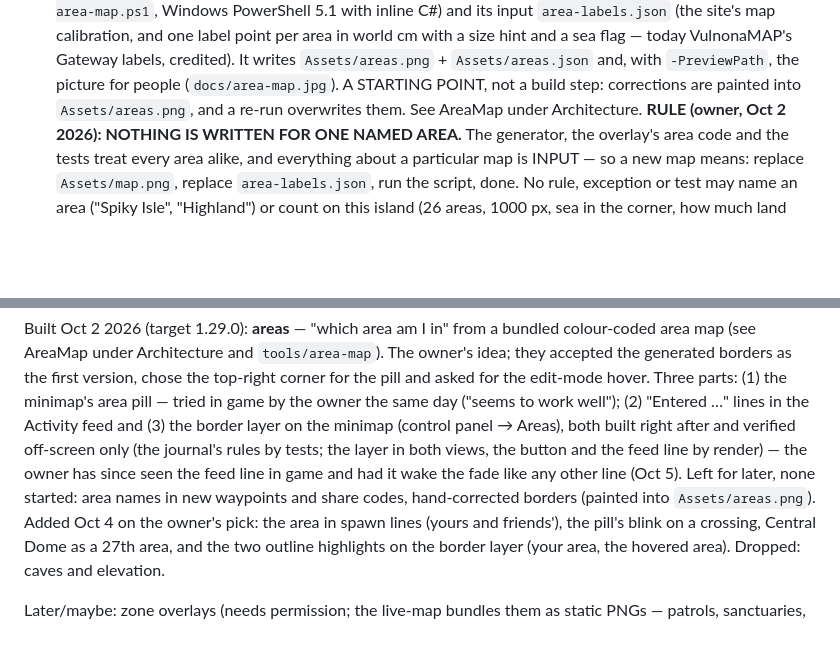
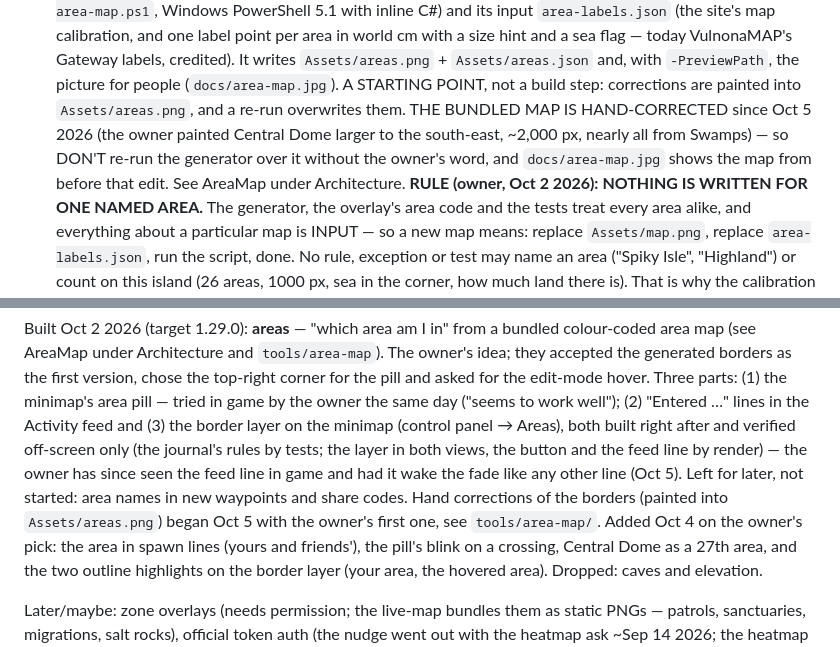
Before and after one commit to DavidKatona/PandoraOverlay, a Markdown page: CLAUDE.md, 2 parts joined by grey strips. GitHub-like rendering; blank space fills up the shorter version.

Commit message:
Area map: Central Dome painted larger by hand

```diff
--- a/CLAUDE.md
+++ b/CLAUDE.md
@@ -208,7 +208,11 @@ plus its pure helpers plus a Settings page, so that is how the folders cut:
   writes `Assets/areas.png` + `Assets/areas.json` and, with
   `-PreviewPath`, the picture for people (`docs/area-map.jpg`). A STARTING POINT, not a
   build step: corrections are painted into `Assets/areas.png`, and a
-  re-run overwrites them. See AreaMap under Architecture.
+  re-run overwrites them. THE BUNDLED MAP IS HAND-CORRECTED since Oct 5
+  2026 (the owner painted Central Dome larger to the south-east, ~2,000
+  px, nearly all from Swamps) — so DON'T re-run the generator over it
+  without the owner's word, and `docs/area-map.jpg` shows the map from
+  before that edit. See AreaMap under Architecture.
   **RULE (owner, Oct 2 2026): NOTHING IS WRITTEN FOR ONE NAMED AREA.**
   The generator, the overlay's area code and the tests treat every area
   alike, and everything about a particular map is INPUT — so a new map
@@ -1478,8 +1482,9 @@ verified off-screen only (the journal's rules by tests; the layer in
 both views, the button and the feed line by render) — the owner has
 since seen the feed line in game and had it wake the fade like any
 other line (Oct 5). Left for later,
-none started: area names in new waypoints and share codes,
-hand-corrected borders (painted into `Assets/areas.png`). Added Oct 4
+not started: area names in new waypoints and share codes. Hand
+corrections of the borders (painted into `Assets/areas.png`) began Oct
+5 with the owner's first one, see `tools/area-map/`. Added Oct 4
 on the owner's pick: the area in spawn lines (yours and friends'), the
 pill's blink on a crossing, Central Dome as a 27th area, and the two
 outline highlights on the border layer (your area, the hovered area).
```
Also changed, not shown: Assets/areas.png.
